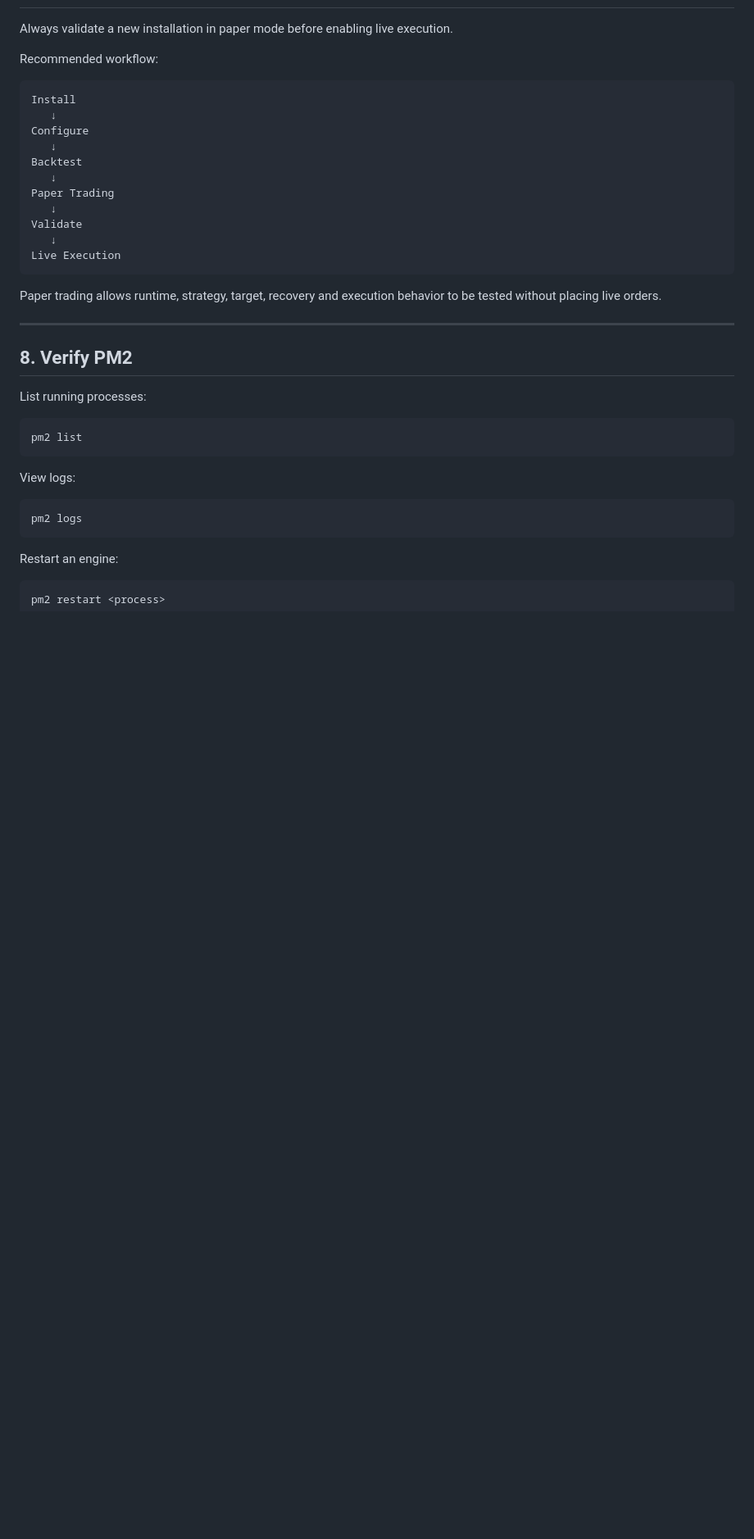
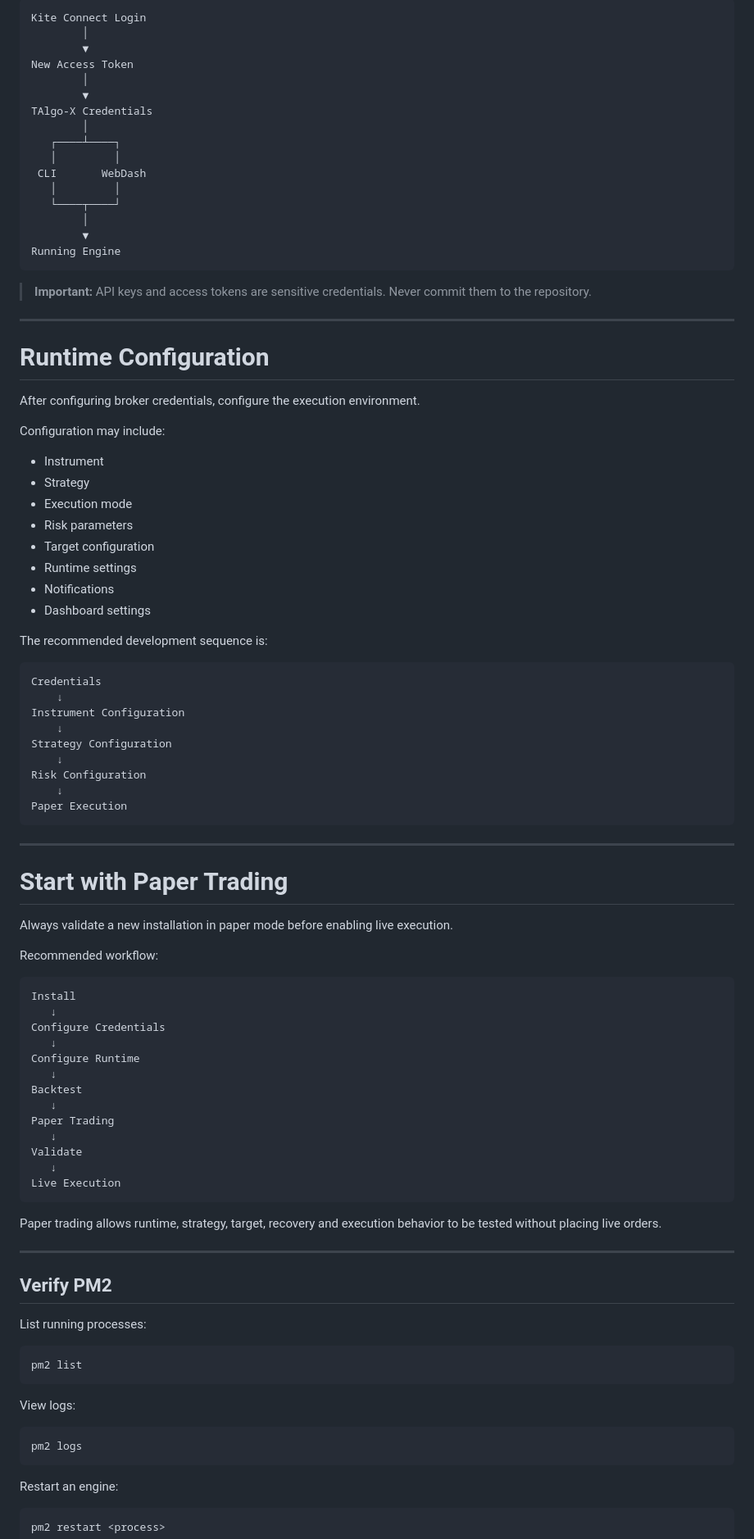
Before and after one commit to Jvkrog/TAlgo-X, a Markdown page: README.md, the part around one of its changes. Shown at 82% size. Drawn GitHub-style; blank space fills up the shorter version.

````diff
--- a/README.md
+++ b/README.md
@@ -137,3 +183,58 @@ Keep deployment-specific secrets outside the repository using the project's supp
+```text
+Kite Connect Login
+        │
+        ▼
+New Access Token
+        │
+        ▼
+TAlgo-X Credentials
+        │
+   ┌────┴────┐
+   │         │
+ CLI       WebDash
+   │         │
+   └────┬────┘
+        │
+        ▼
+Running Engine
+```
+
+> **Important:** API keys and access tokens are sensitive credentials. Never commit them to the repository.
+
+---
+
+# Runtime Configuration
+
+After configuring broker credentials, configure the execution environment.
+
+Configuration may include:
+
+* Instrument
+* Strategy
+* Execution mode
+* Risk parameters
+* Target configuration
+* Runtime settings
+* Notifications
+* Dashboard settings
+
+The recommended development sequence is:
+
+```text
+Credentials
+    ↓
+Instrument Configuration
+    ↓
+Strategy Configuration
+    ↓
+Risk Configuration
+    ↓
+Paper Execution
+```
+
+---
+
+# Start with Paper Trading
 
 Always validate a new installation in paper mode before enabling live execution.
 
@@ -142,7 +243,9 @@ Recommended workflow:
 ```text
 Install
    ↓
-Configure
+Configure Credentials
+   ↓
+Configure Runtime
    ↓
 Backtest
    ↓
@@ -157,7 +260,7 @@ Paper trading allows runtime, strategy, target, recovery and execution behavior
 
 ---
 
-## 8. Verify PM2
+## Verify PM2
 
 List running processes:
 
````
Also changed, not shown: other parts of README.md (+96 -56 lines).
